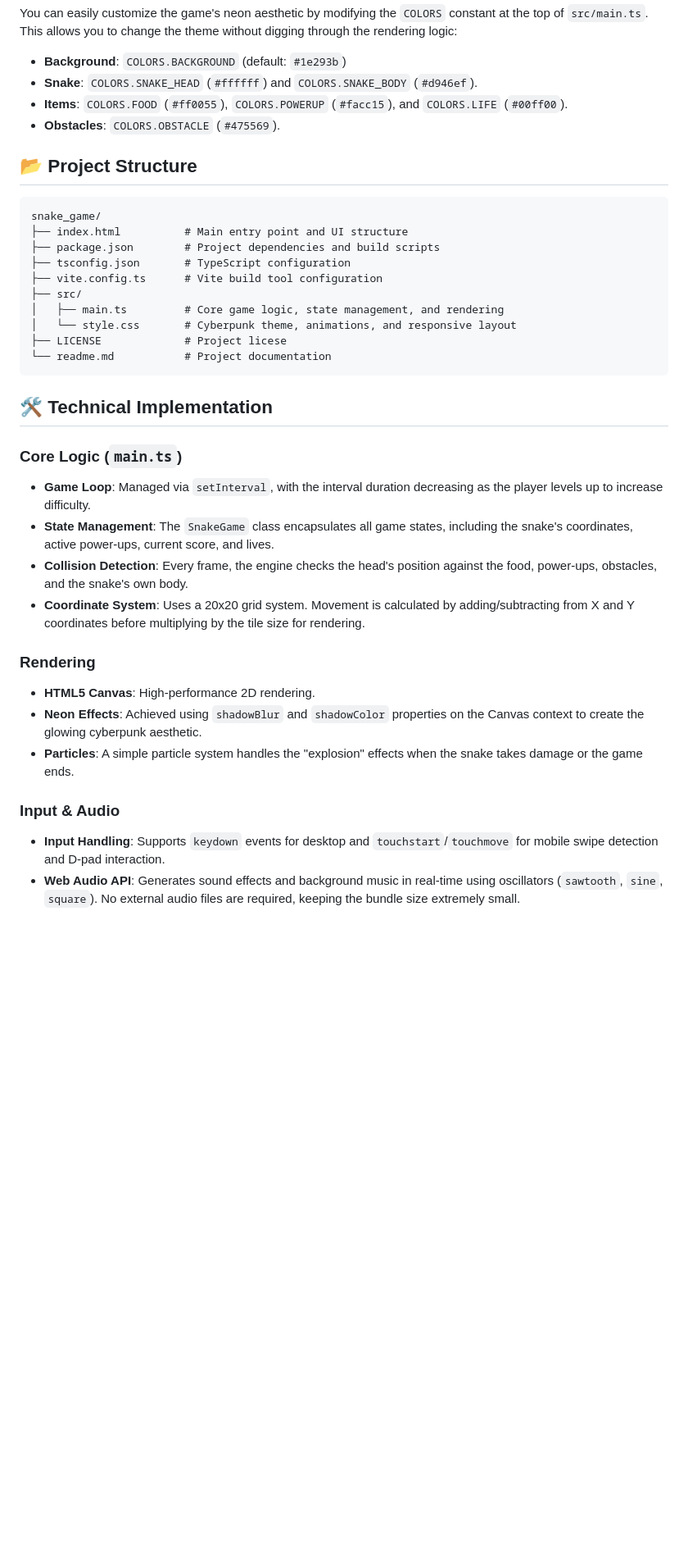
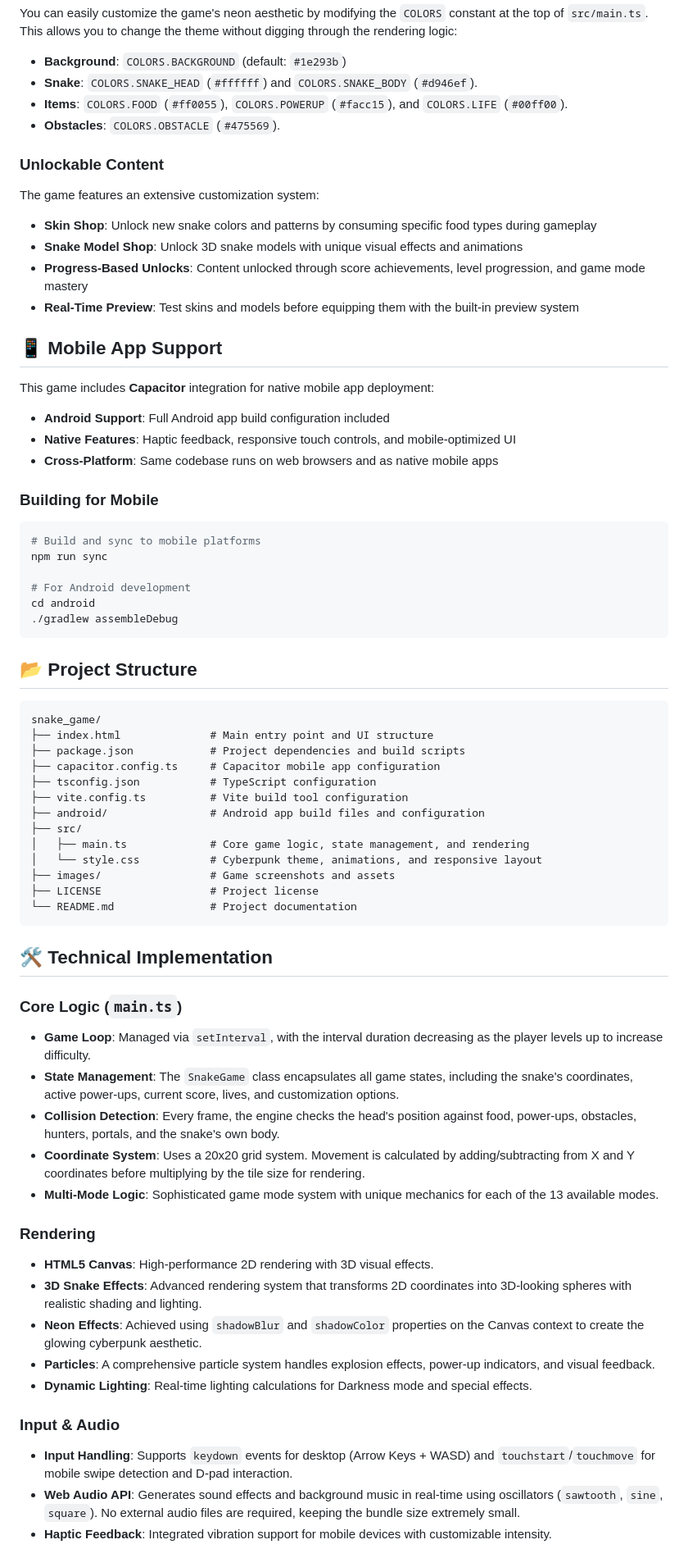
Before and after one commit to bikram73/Neon-Snake-Game, a Markdown page: README.md, the part around one of its changes. Shown at 82% size. Drawn GitHub-style; blank space fills up the shorter version.

Commit message:
Update ReadMe.md
Updated game modes from eight to thirteen and enhanced features.

````diff
--- a/README.md
+++ b/README.md
@@ -85,35 +102,68 @@ You can easily customize the game's neon aesthetic by modifying the `COLORS` con
 - **Items**: `COLORS.FOOD` (`#ff0055`), `COLORS.POWERUP` (`#facc15`), and `COLORS.LIFE` (`#00ff00`).
 - **Obstacles**: `COLORS.OBSTACLE` (`#475569`).
 
+### Unlockable Content
+The game features an extensive customization system:
+
+- **Skin Shop**: Unlock new snake colors and patterns by consuming specific food types during gameplay
+- **Snake Model Shop**: Unlock 3D snake models with unique visual effects and animations
+- **Progress-Based Unlocks**: Content unlocked through score achievements, level progression, and game mode mastery
+- **Real-Time Preview**: Test skins and models before equipping them with the built-in preview system
+
+## 📱 Mobile App Support
+
+This game includes **Capacitor** integration for native mobile app deployment:
+
+- **Android Support**: Full Android app build configuration included
+- **Native Features**: Haptic feedback, responsive touch controls, and mobile-optimized UI
+- **Cross-Platform**: Same codebase runs on web browsers and as native mobile apps
+
+### Building for Mobile
+```bash
+# Build and sync to mobile platforms
+npm run sync
+
+# For Android development
+cd android
+./gradlew assembleDebug
+```
+
 ## 📂 Project Structure
 
 ```text
 snake_game/
-├── index.html          # Main entry point and UI structure
-├── package.json        # Project dependencies and build scripts
-├── tsconfig.json       # TypeScript configuration
-├── vite.config.ts      # Vite build tool configuration
+├── index.html              # Main entry point and UI structure
+├── package.json            # Project dependencies and build scripts
+├── capacitor.config.ts     # Capacitor mobile app configuration
+├── tsconfig.json           # TypeScript configuration
+├── vite.config.ts          # Vite build tool configuration
+├── android/                # Android app build files and configuration
 ├── src/
-│   ├── main.ts         # Core game logic, state management, and rendering
-│   └── style.css       # Cyberpunk theme, animations, and responsive layout
-├── LICENSE             # Project licese
-└── readme.md           # Project documentation
+│   ├── main.ts             # Core game logic, state management, and rendering
+│   └── style.css           # Cyberpunk theme, animations, and responsive layout
+├── images/                 # Game screenshots and assets
+├── LICENSE                 # Project license
+└── README.md               # Project documentation
 ```
 
 ## 🛠️ Technical Implementation
 
 ### Core Logic (`main.ts`)
 - **Game Loop**: Managed via `setInterval`, with the interval duration decreasing as the player levels up to increase difficulty.
-- **State Management**: The `SnakeGame` class encapsulates all game states, including the snake's coordinates, active power-ups, current score, and lives.
-- **Collision Detection**: Every frame, the engine checks the head's position against the food, power-ups, obstacles, and the snake's own body.
+- **State Management**: The `SnakeGame` class encapsulates all game states, including the snake's coordinates, active power-ups, current score, lives, and customization options.
+- **Collision Detection**: Every frame, the engine checks the head's position against food, power-ups, obstacles, hunters, portals, and the snake's own body.
 - **Coordinate System**: Uses a 20x20 grid system. Movement is calculated by adding/subtracting from X and Y coordinates before multiplying by the tile size for rendering.
+- **Multi-Mode Logic**: Sophisticated game mode system with unique mechanics for each of the 13 available modes.
 
 ### Rendering
-- **HTML5 Canvas**: High-performance 2D rendering.
+- **HTML5 Canvas**: High-performance 2D rendering with 3D visual effects.
+- **3D Snake Effects**: Advanced rendering system that transforms 2D coordinates into 3D-looking spheres with realistic shading and lighting.
 - **Neon Effects**: Achieved using `shadowBlur` and `shadowColor` properties on the Canvas context to create the glowing cyberpunk aesthetic.
-- **Particles**: A simple particle system handles the "explosion" effects when the snake takes damage or the game ends.
+- **Particles**: A comprehensive particle system handles explosion effects, power-up indicators, and visual feedback.
+- **Dynamic Lighting**: Real-time lighting calculations for Darkness mode and special effects.
 
 ### Input & Audio
-- **Input Handling**: Supports `keydown` events for desktop and `touchstart`/`touchmove` for mobile swipe detection and D-pad interaction.
+- **Input Handling**: Supports `keydown` events for desktop (Arrow Keys + WASD) and `touchstart`/`touchmove` for mobile swipe detection and D-pad interaction.
 - **Web Audio API**: Generates sound effects and background music in real-time using oscillators (`sawtooth`, `sine`, `square`). No external audio files are required, keeping the bundle size extremely small.
+- **Haptic Feedback**: Integrated vibration support for mobile devices with customizable intensity.
 
````
Also changed, not shown: other parts of README.md (+38 -17 lines).
